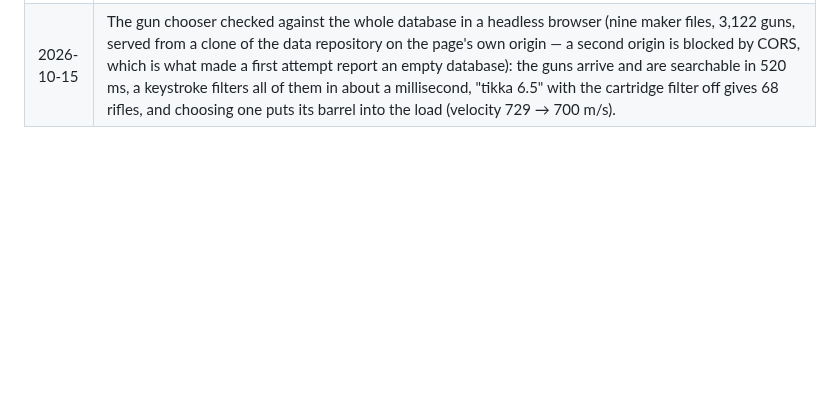
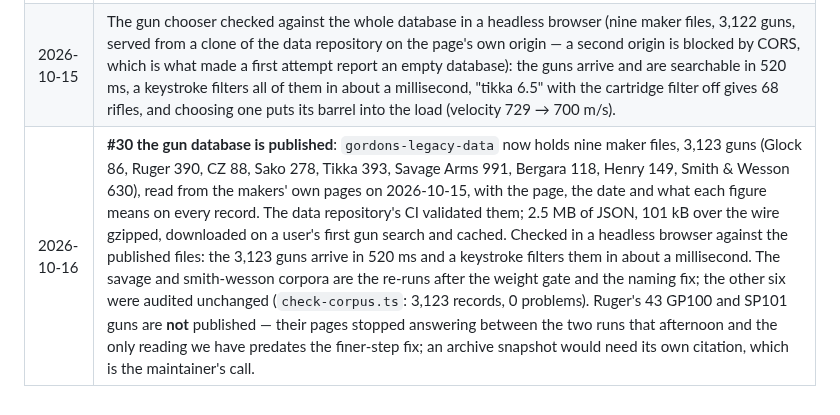
Before and after one commit to AnnoyingTechnology/gordons-legacy, a Markdown page: docs/PROGRESS.md, the part around the change. Rendered like a GitHub page; blank space fills up the shorter version.

```diff
--- a/docs/PROGRESS.md
+++ b/docs/PROGRESS.md
@@ -281,3 +281,4 @@ Reverse-engineering workspace (local, never committed; procedure in `docs/model/
 | 2026-10-15 | `tools/data/firearms/check-corpus.ts` makes that audit repeatable and part of the refresh checklist: it reads a folder of gun files and asks whether every SI figure agrees with the maker's own string in `source.published`, whether the figure can be a gun's at all, and whether two files hold one gun name. It fetches nothing, so it costs a maker's site nothing. Run over the corpora as they were this afternoon it reproduces both findings above; `packages/formats/test/firearm-corpus-check.test.ts` pins a centimetre read as a millimetre, a pound read as a kilogram, Savage's placeholder and Smith & Wesson's unitless inches. |
 | 2026-10-15 | The eight extractors stop repeating themselves: `maker-site.ts` holds the named user agent, the delay (Henry overrides it with the ten its `robots.txt` asks for), the command line, the file naming, the write through the format's own reader and the log line. The export also rounds a published figure to ten significant digits, so a 1:14" twist is written `0.3556` rather than `0.35559999999999997`. |
 | 2026-10-15 | The gun chooser checked against the whole database in a headless browser (nine maker files, 3,122 guns, served from a clone of the data repository on the page's own origin — a second origin is blocked by CORS, which is what made a first attempt report an empty database): the guns arrive and are searchable in 520 ms, a keystroke filters all of them in about a millisecond, "tikka 6.5" with the cartridge filter off gives 68 rifles, and choosing one puts its barrel into the load (velocity 729 → 700 m/s). |
+| 2026-10-16 | **#30 the gun database is published**: `gordons-legacy-data` now holds nine maker files, 3,123 guns (Glock 86, Ruger 390, CZ 88, Sako 278, Tikka 393, Savage Arms 991, Bergara 118, Henry 149, Smith & Wesson 630), read from the makers' own pages on 2026-10-15, with the page, the date and what each figure means on every record. The data repository's CI validated them; 2.5 MB of JSON, 101 kB over the wire gzipped, downloaded on a user's first gun search and cached. Checked in a headless browser against the published files: the 3,123 guns arrive in 520 ms and a keystroke filters them in about a millisecond. The savage and smith-wesson corpora are the re-runs after the weight gate and the naming fix; the other six were audited unchanged (`check-corpus.ts`: 3,123 records, 0 problems). Ruger's 43 GP100 and SP101 guns are **not** published — their pages stopped answering between the two runs that afternoon and the only reading we have predates the finer-step fix; an archive snapshot would need its own citation, which is the maintainer's call. |
```
Also changed, not shown: docs/firearm-data.md (+11 -9 lines).
